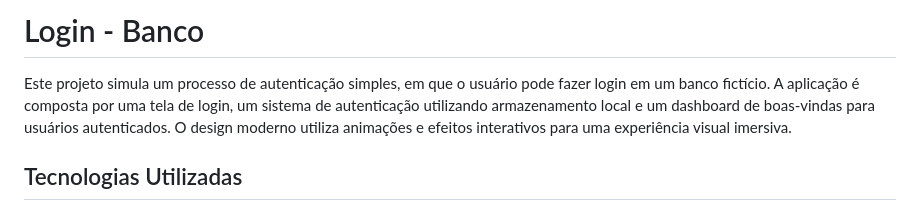
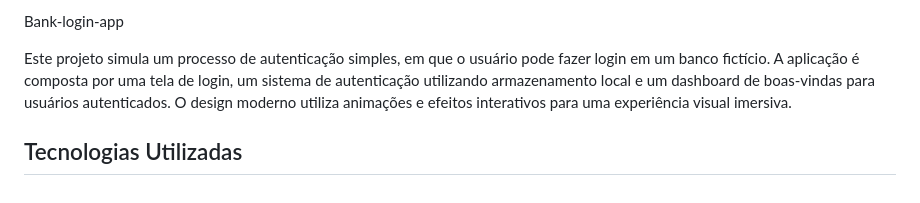
Before and after one commit to Tatianakami/bank-login-app, a Markdown page: README.md, the part around the change. Drawn GitHub-style.

```diff
--- a/README.md
+++ b/README.md
@@ -1,4 +1,4 @@
-# Login - Banco
+Bank-login-app
 
 
 Este projeto simula um processo de autenticação simples, em que o usuário pode fazer login em um banco fictício. A aplicação é composta por uma tela de login, um sistema de autenticação utilizando armazenamento local e um dashboard de boas-vindas para usuários autenticados. O design moderno utiliza animações e efeitos interativos para uma experiência visual imersiva.
```
